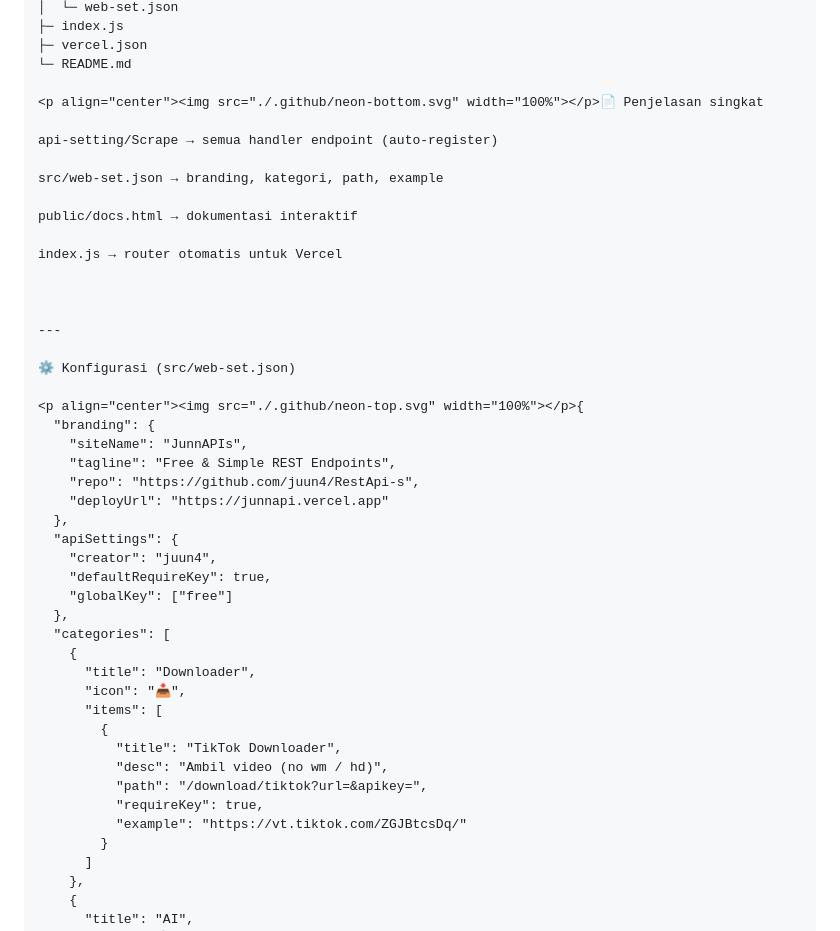
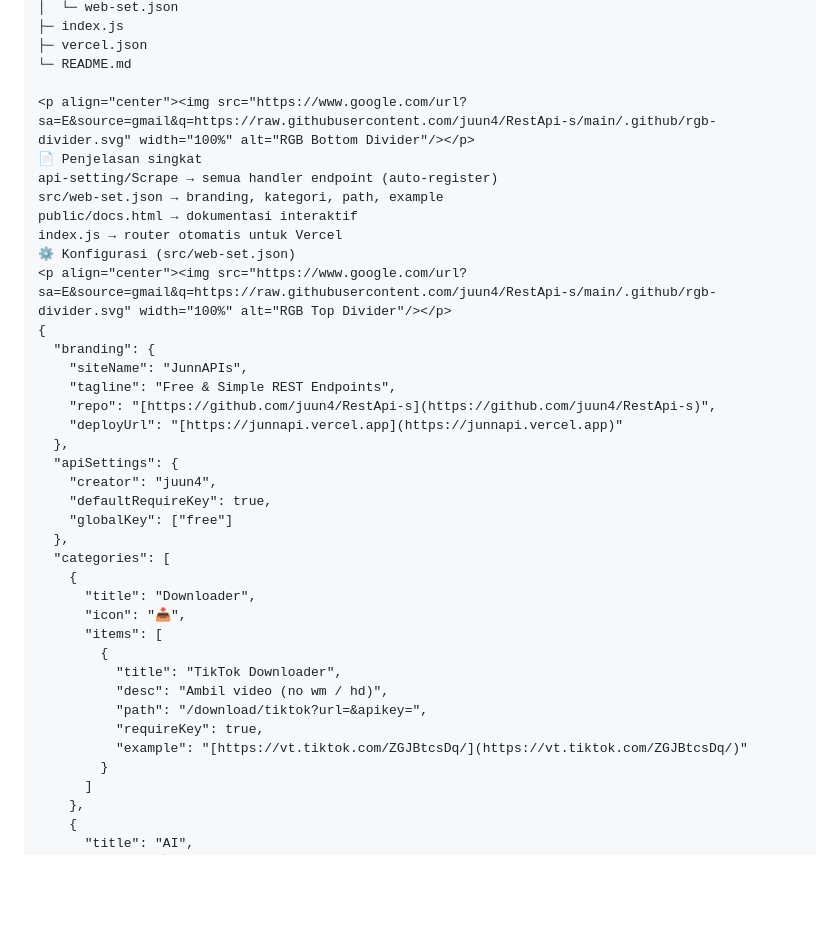
Before and after one commit to juun4/RestApi-s, a Markdown page: README.md, the part around one of its changes. Drawn GitHub-style; blank space fills up the shorter version.

```diff
--- a/README.md
+++ b/README.md
@@ -81,28 +79,20 @@ RestApi-s/
 ├─ vercel.json
 └─ README.md
 
-<p align="center"><img src="./.github/neon-bottom.svg" width="100%"></p>📄 Penjelasan singkat
-
+<p align="center"><img src="https://www.google.com/url?sa=E&source=gmail&q=https://raw.githubusercontent.com/juun4/RestApi-s/main/.github/rgb-divider.svg" width="100%" alt="RGB Bottom Divider"/></p>
+📄 Penjelasan singkat
 api-setting/Scrape → semua handler endpoint (auto-register)
-
 src/web-set.json → branding, kategori, path, example
-
 public/docs.html → dokumentasi interaktif
-
 index.js → router otomatis untuk Vercel
-
-
-
----
-
 ⚙️ Konfigurasi (src/web-set.json)
-
-<p align="center"><img src="./.github/neon-top.svg" width="100%"></p>{
+<p align="center"><img src="https://www.google.com/url?sa=E&source=gmail&q=https://raw.githubusercontent.com/juun4/RestApi-s/main/.github/rgb-divider.svg" width="100%" alt="RGB Top Divider"/></p>
+{
   "branding": {
     "siteName": "JunnAPIs",
     "tagline": "Free & Simple REST Endpoints",
-    "repo": "https://github.com/juun4/RestApi-s",
-    "deployUrl": "https://junnapi.vercel.app"
+    "repo": "[https://github.com/juun4/RestApi-s](https://github.com/juun4/RestApi-s)",
+    "deployUrl": "[https://junnapi.vercel.app](https://junnapi.vercel.app)"
   },
   "apiSettings": {
     "creator": "juun4",
@@ -119,7 +109,7 @@ index.js → router otomatis untuk Vercel
           "desc": "Ambil video (no wm / hd)",
           "path": "/download/tiktok?url=&apikey=",
           "requireKey": true,
-          "example": "https://vt.tiktok.com/ZGJBtcsDq/"
+          "example": "[https://vt.tiktok.com/ZGJBtcsDq/](https://vt.tiktok.com/ZGJBtcsDq/)"
         }
       ]
     },
```
Also changed, not shown: other parts of README.md (+41 -80 lines).
